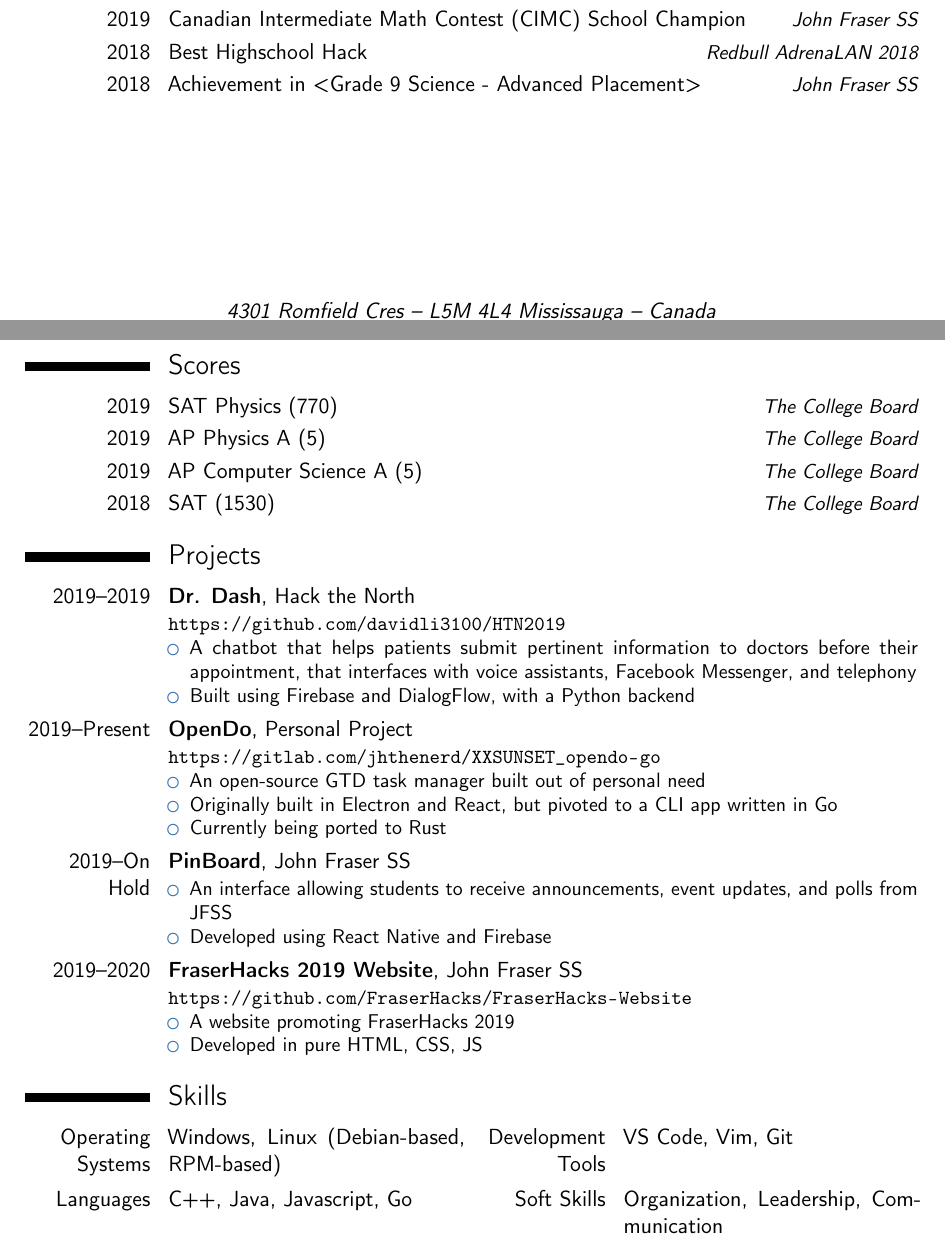
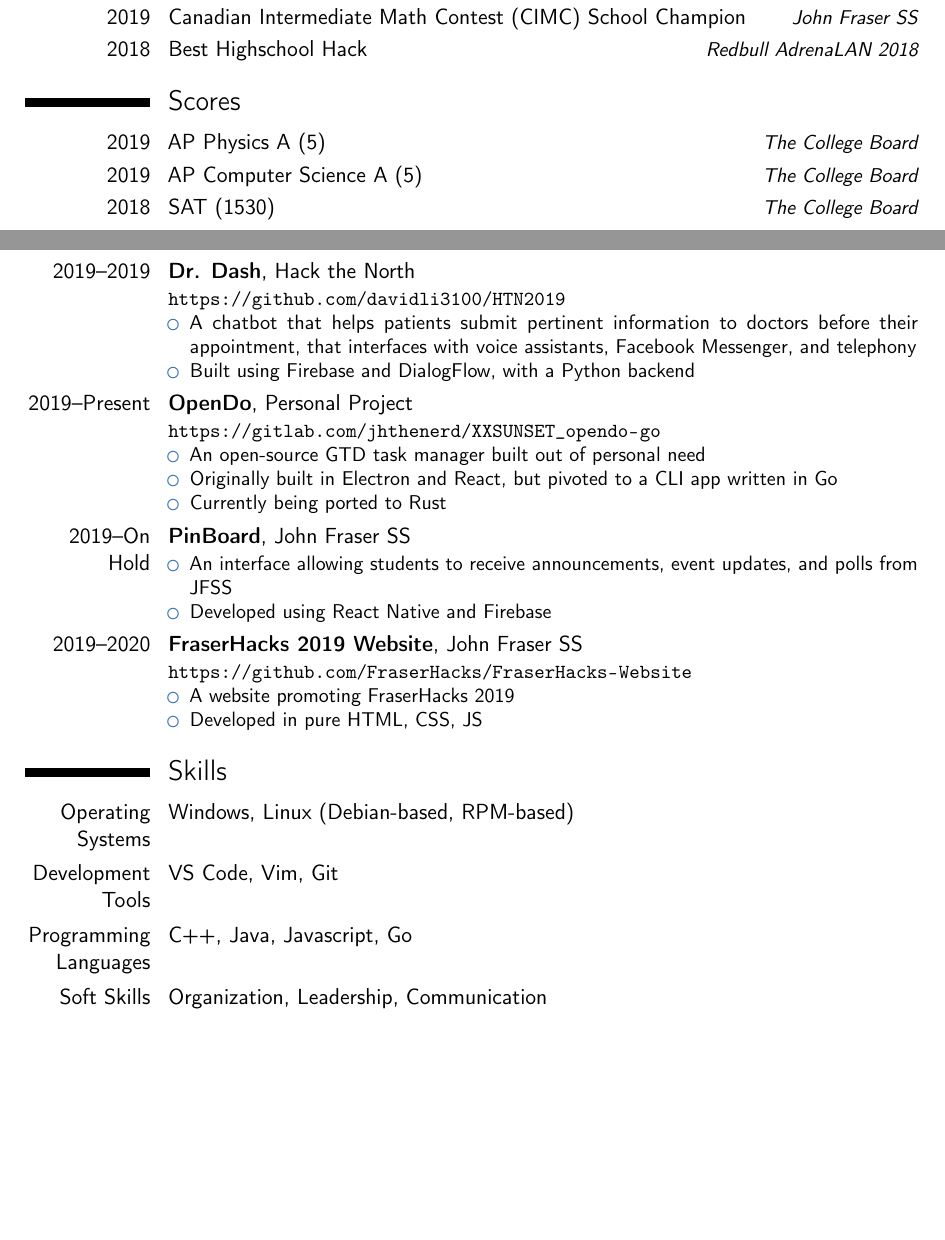
Before and after one commit to johannzhao/resume, a LaTeX CV (resume.tex): two parts of pages 1 and 2 of 2, joined at a grey line, cut so that both start at the same text, the shorter picture padded with empty space. Compiled offline with pdfLaTeX.

Commit message:
Reformat CV

```diff
--- a/resume.tex
+++ b/resume.tex
@@ -10,7 +10,7 @@
 \documentclass[11pt,a4paper,sans]{moderncv}        % possible options include font size ('10pt', '11pt' and '12pt'), paper size ('a4paper', 'letterpaper', 'a5paper', 'legalpaper', 'executivepaper' and 'landscape') and font family ('sans' and 'roman')
 
 % moderncv themes
-\moderncvstyle{casual}                             % style options are 'casual' (default), 'classic', 'banking', 'oldstyle' and 'fancy'
+\moderncvstyle{classic}                             % style options are 'casual' (default), 'classic', 'banking', 'oldstyle' and 'fancy'
 \moderncvcolor{blue}                               % color options 'black', 'blue' (default), 'burgundy', 'green', 'grey', 'orange', 'purple' and 'red'
 %\renewcommand{\familydefault}{\sfdefault}         % to set the default font; use '\sfdefault' for the default sans serif font, '\rmdefault' for the default roman one, or any tex font name
 %\nopagenumbers{}                                  % uncomment to suppress automatic page numbering for CVs longer than one page
@@ -37,7 +37,7 @@
 %\social[twitter]{jhthenerd}                             % optional, remove / comment the line if not wanted
 \social[github]{jhthenerd}                              % optional, remove / comment the line if not wanted
 %\social[gitlab]{jhthenerd}                              % optional, remove / comment the line if not wanted
-\extrainfo{Gitlab: jhthenerd}                 % optional, remove / comment the line if not wanted
+%\extrainfo{Gitlab: jhthenerd}                 % optional, remove / comment the line if not wanted
 %\photo[64pt][0.4pt]{picture}                       % optional, remove / comment the line if not wanted; '64pt' is the height the picture must be resized to, 0.4pt is the thickness of the frame around it (put it to 0pt for no frame) and 'picture' is the name of the picture file
 \quote{Life is the ultimate optimization problem}                                 % optional, remove / comment the line if not wanted
 
@@ -108,12 +108,12 @@
 \cvitemwithcomment{2019}{Achievement in <Grade 10 Technological Design>}{John Fraser SS}
 \cvitemwithcomment{2019}{Canadian Intermediate Math Contest (CIMC) School Champion}{John Fraser SS}
 \cvitemwithcomment{2018}{Best Highschool Hack}{Redbull AdrenaLAN 2018}
-\cvitemwithcomment{2018}{Achievement in <Grade 9 Science - Advanced Placement>}{John Fraser SS}
+%\cvitemwithcomment{2018}{Achievement in <Grade 9 Science - Advanced Placement>}{John Fraser SS}
 
-\newpage
+%\newpage
 
 \section{Scores}
-\cvitemwithcomment{2019}{SAT Physics (770)}{The College Board}
+%\cvitemwithcomment{2019}{SAT Physics (770)}{The College Board}
 \cvitemwithcomment{2019}{AP Physics A (5)}{The College Board}
 \cvitemwithcomment{2019}{AP Computer Science A (5)}{The College Board}
 \cvitemwithcomment{2018}{SAT (1530)}{The College Board}
@@ -150,9 +150,11 @@
 }
 
 \section{Skills}
-\cvdoubleitem{Operating Systems}{Windows, Linux (Debian-based, RPM-based)}{Development Tools}{VS Code, Vim, Git}
-\cvdoubleitem{Languages}{C++, Java, Javascript, Go}{Soft Skills}{Organization, Leadership, Communication}
-\cvdoubleitem{Strong Subjects}{Computer Science, Physics, Math}{}{}
+\cvitem{Operating Systems}{Windows, Linux (Debian-based, RPM-based)}
+\cvitem{Development Tools}{VS Code, Vim, Git}
+\cvitem{Programming Languages}{C++, Java, Javascript, Go}
+\cvitem{Soft Skills}{Organization, Leadership, Communication}
+\cvitem{Strong Subjects}{Computer Science, Physics, Math}
 
 \section{Interests}
 \cvitem{CTFs}{Competitive infosec challenges where competitors use various red-team techniques to gain access to a flag (usually a specific string)}
```
Also changed, not shown: resume.tex (2 more changed lines).
